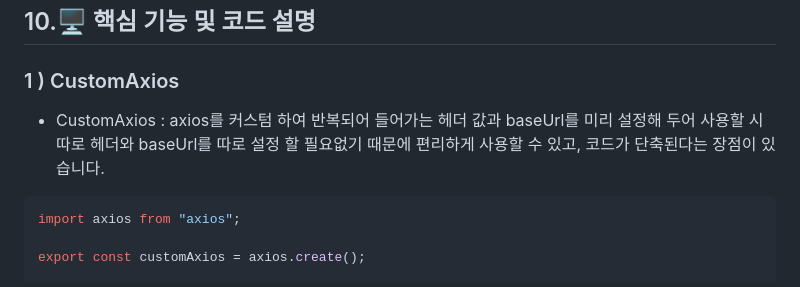
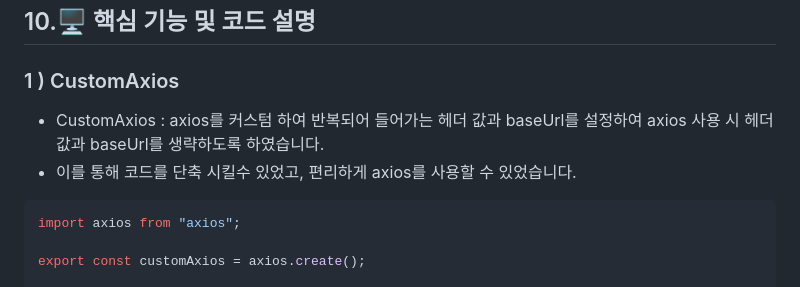
Before and after one commit to 24-gitTest/demo-repository, a Markdown page: README.md, the part around the change. Drawn GitHub-style.

````diff
--- a/README.md
+++ b/README.md
@@ -411,7 +411,8 @@ prettier: 2.8.8
 ## 10.🖥️ 핵심 기능 및 코드 설명
 
 ### 1 ) CustomAxios
-- CustomAxios : axios를 커스텀 하여 반복되어 들어가는 헤더 값과 baseUrl를 미리 설정해 두어 사용할 시 따로 헤더와 baseUrl를 따로 설정 할 필요없기 때문에 편리하게 사용할 수 있고, 코드가 단축된다는 장점이 있습니다.
+- CustomAxios : axios를 커스텀 하여 반복되어 들어가는 헤더 값과 baseUrl를 설정하여 axios 사용 시 헤더값과 baseUrl를 생략하도록 하였습니다.
+- 이를 통해 코드를 단축 시킬수 있었고, 편리하게 axios를 사용할 수 있었습니다.
 ```javascript
 import axios from "axios";
 
````
